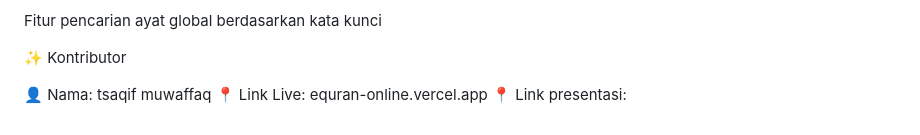
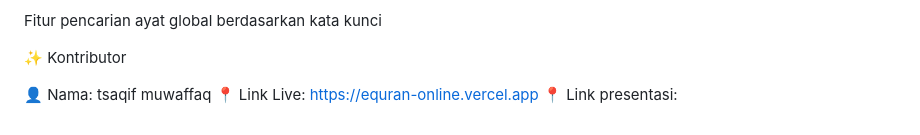
Before and after one commit to tsaqif-muwaffaq/equran-project, a Markdown page: README.md, the part around the change. Rendered like a GitHub page.

```diff
--- a/README.md
+++ b/README.md
@@ -112,5 +112,5 @@ Fitur pencarian ayat global berdasarkan kata kunci
 ✨ Kontributor
 
 👤 Nama: tsaqif muwaffaq
-📍 Link Live: equran-online.vercel.app
+📍 Link Live: https://equran-online.vercel.app
 📍 Link presentasi:
```
